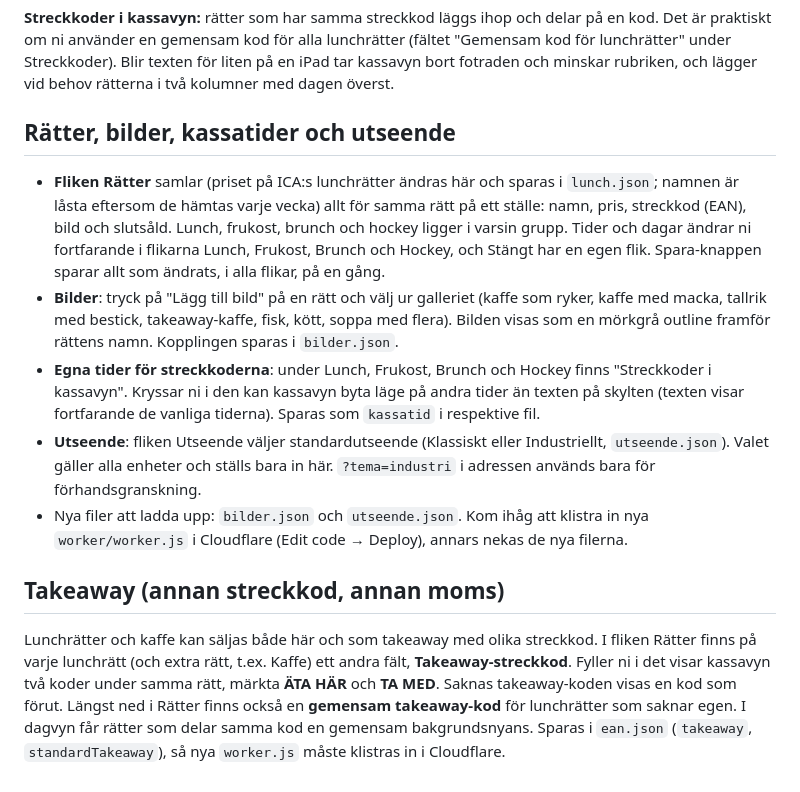
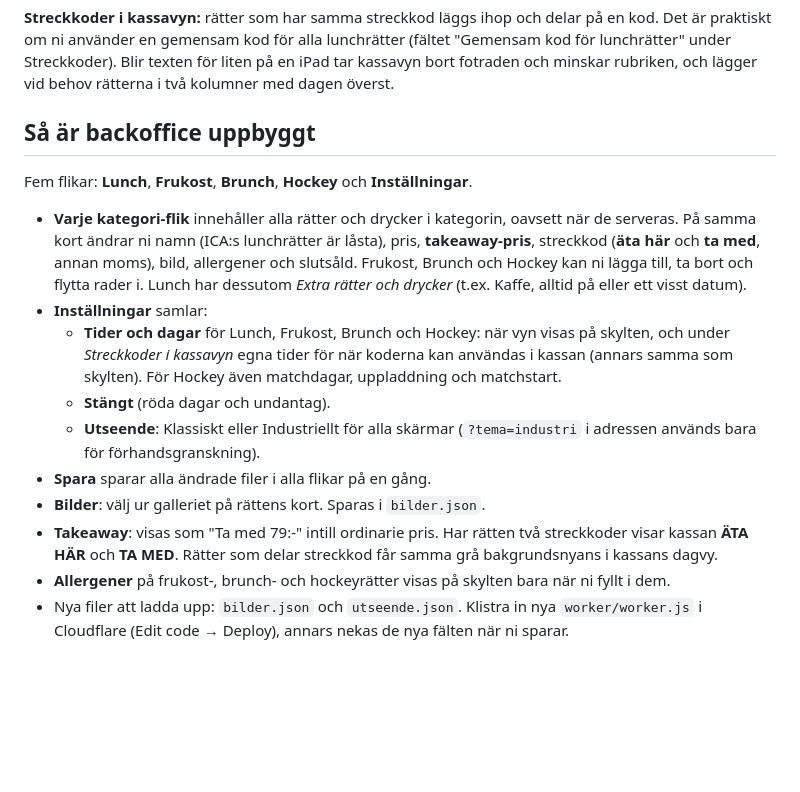
Before and after one commit to TobFoc/lunch-tv, a Markdown page: BACKOFFICE.md, the part around the change. GitHub-like rendering; blank space fills up the shorter version.

```diff
--- a/BACKOFFICE.md
+++ b/BACKOFFICE.md
@@ -112,14 +112,17 @@ Fliken **Lunch** → "Extra lunchrätter": välj datum, skriv rättens namn (och
 
 **Streckkoder i kassavyn:** rätter som har samma streckkod läggs ihop och delar på en kod. Det är praktiskt om ni använder en gemensam kod för alla lunchrätter (fältet "Gemensam kod för lunchrätter" under Streckkoder). Blir texten för liten på en iPad tar kassavyn bort fotraden och minskar rubriken, och lägger vid behov rätterna i två kolumner med dagen överst.
 
-## Rätter, bilder, kassatider och utseende
+## Så är backoffice uppbyggt
 
-- **Fliken Rätter** samlar (priset på ICA:s lunchrätter ändras här och sparas i `lunch.json`; namnen är låsta eftersom de hämtas varje vecka) allt för samma rätt på ett ställe: namn, pris, streckkod (EAN), bild och slutsåld. Lunch, frukost, brunch och hockey ligger i varsin grupp. Tider och dagar ändrar ni fortfarande i flikarna Lunch, Frukost, Brunch och Hockey, och Stängt har en egen flik. Spara-knappen sparar allt som ändrats, i alla flikar, på en gång.
-- **Bilder**: tryck på "Lägg till bild" på en rätt och välj ur galleriet (kaffe som ryker, kaffe med macka, tallrik med bestick, takeaway-kaffe, fisk, kött, soppa med flera). Bilden visas som en mörkgrå outline framför rättens namn. Kopplingen sparas i `bilder.json`.
-- **Egna tider för streckkoderna**: under Lunch, Frukost, Brunch och Hockey finns "Streckkoder i kassavyn". Kryssar ni i den kan kassavyn byta läge på andra tider än texten på skylten (texten visar fortfarande de vanliga tiderna). Sparas som `kassatid` i respektive fil.
-- **Utseende**: fliken Utseende väljer standardutseende (Klassiskt eller Industriellt, `utseende.json`). Valet gäller alla enheter och ställs bara in här. `?tema=industri` i adressen används bara för förhandsgranskning.
-- Nya filer att ladda upp: `bilder.json` och `utseende.json`. Kom ihåg att klistra in nya `worker/worker.js` i Cloudflare (Edit code → Deploy), annars nekas de nya filerna.
+Fem flikar: **Lunch**, **Frukost**, **Brunch**, **Hockey** och **Inställningar**.
 
-## Takeaway (annan streckkod, annan moms)
-
-Lunchrätter och kaffe kan säljas både här och som takeaway med olika streckkod. I fliken Rätter finns på varje lunchrätt (och extra rätt, t.ex. Kaffe) ett andra fält, **Takeaway-streckkod**. Fyller ni i det visar kassavyn två koder under samma rätt, märkta **ÄTA HÄR** och **TA MED**. Saknas takeaway-koden visas en kod som förut. Längst ned i Rätter finns också en **gemensam takeaway-kod** för lunchrätter som saknar egen. I dagvyn får rätter som delar samma kod en gemensam bakgrundsnyans. Sparas i `ean.json` (`takeaway`, `standardTakeaway`), så nya `worker.js` måste klistras in i Cloudflare.
+- **Varje kategori-flik** innehåller alla rätter och drycker i kategorin, oavsett när de serveras. På samma kort ändrar ni namn (ICA:s lunchrätter är låsta), pris, **takeaway-pris**, streckkod (**äta här** och **ta med**, annan moms), bild, allergener och slutsåld. Frukost, Brunch och Hockey kan ni lägga till, ta bort och flytta rader i. Lunch har dessutom *Extra rätter och drycker* (t.ex. Kaffe, alltid på eller ett visst datum).
+- **Inställningar** samlar:
+  - **Tider och dagar** för Lunch, Frukost, Brunch och Hockey: när vyn visas på skylten, och under *Streckkoder i kassavyn* egna tider för när koderna kan användas i kassan (annars samma som skylten). För Hockey även matchdagar, uppladdning och matchstart.
+  - **Stängt** (röda dagar och undantag).
+  - **Utseende**: Klassiskt eller Industriellt för alla skärmar (`?tema=industri` i adressen används bara för förhandsgranskning).
+- **Spara** sparar alla ändrade filer i alla flikar på en gång.
+- **Bilder**: välj ur galleriet på rättens kort. Sparas i `bilder.json`.
+- **Takeaway**: visas som "Ta med 79:-" intill ordinarie pris. Har rätten två streckkoder visar kassan **ÄTA HÄR** och **TA MED**. Rätter som delar streckkod får samma grå bakgrundsnyans i kassans dagvy.
+- **Allergener** på frukost-, brunch- och hockeyrätter visas på skylten bara när ni fyllt i dem.
+- Nya filer att ladda upp: `bilder.json` och `utseende.json`. Klistra in nya `worker/worker.js` i Cloudflare (Edit code → Deploy), annars nekas de nya fälten när ni sparar.
```
